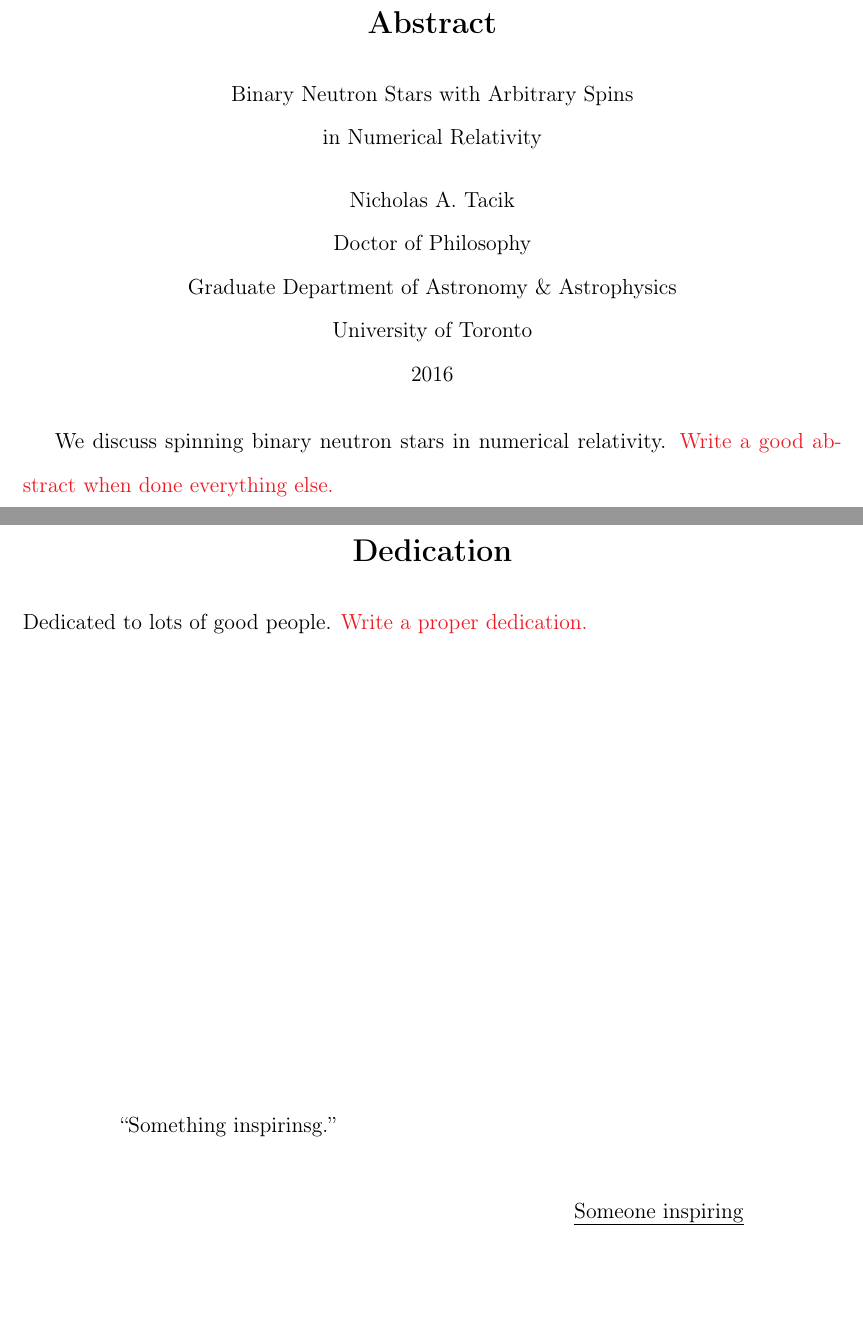
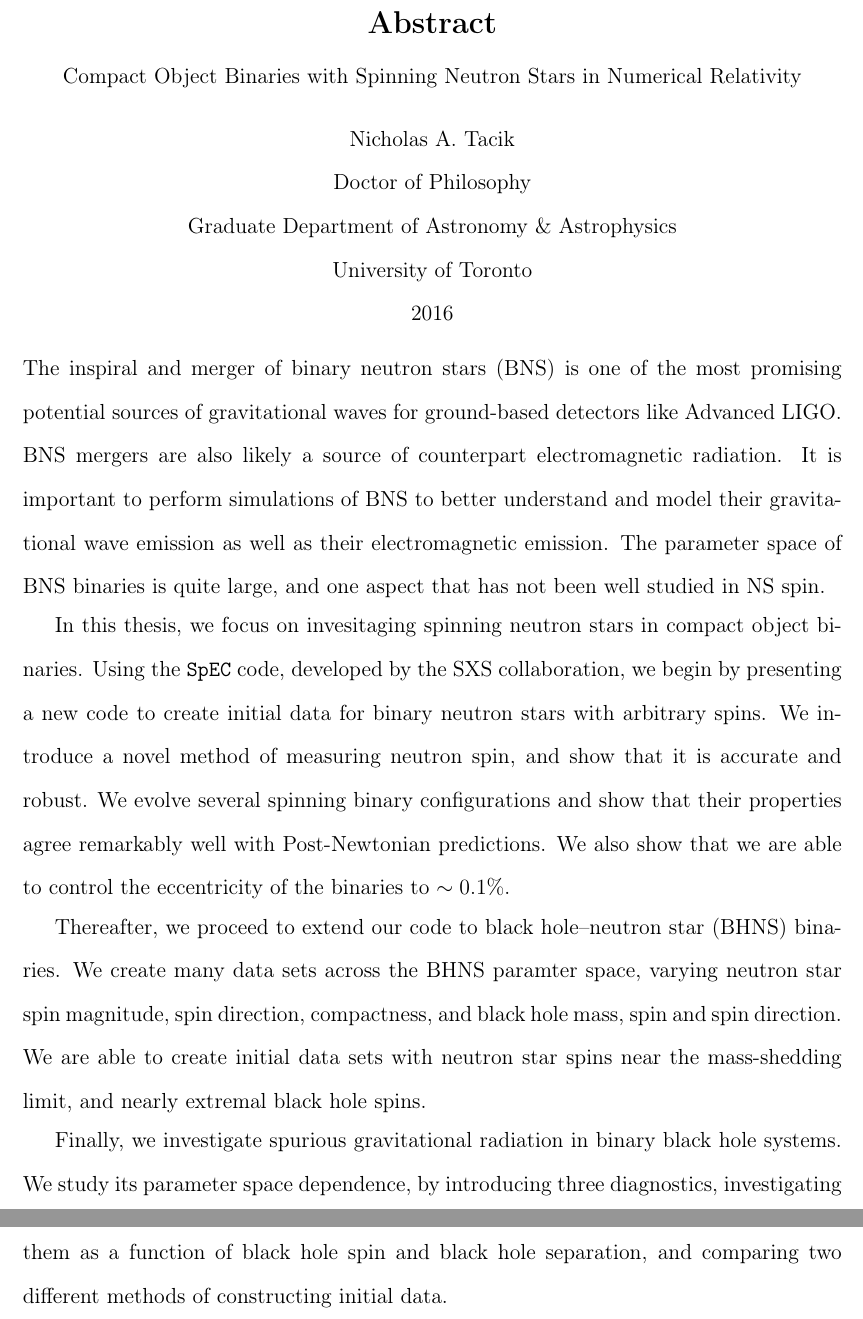
Before and after one commit to nicktacik/Thesis, a LaTeX thesis (thesis.tex): two parts of pages 2 and 3 of 175 before the commit and two parts of pages 2 and 3 of 176 after it, joined at a grey line, cut so that both start at the same text, the shorter picture padded with empty space. Compiled offline with pdfLaTeX.

Commit message:
gonna start revisions

```diff
--- a/thesis.tex
+++ b/thesis.tex
@@ -150,7 +165,7 @@
 
 %% ***   Change this example to appropriate values.   ***
 \degree{Doctor of Philosophy} \department{Astronomy \& Astrophysics}
-\gradyear{2016} \author{Nicholas A. Tacik} \title{Binary Neutron Stars with Arbitrary Spins\\ in Numerical Relativity}
+\gradyear{2016} \author{Nicholas A. Tacik} \title{Compact Object Binaries with Spinning Neutron Stars in Numerical Relativity}
 
 %% ***   NOTE   ***
 %% Put here all other formatting commands that belong in the preamble.
@@ -193,34 +208,43 @@
 %% This generates the abstract page, with the line spacing adjusted
 %% according to SGS guidelines.
 \begin{abstract}
+The inspiral and merger of binary neutron stars (BNS) is one of the most promising potential sources of gravitational waves for ground-based detectors like Advanced LIGO. BNS mergers are also likely a source of counterpart electromagnetic radiation. It is important to perform simulations of BNS to better understand and model their gravitational wave emission as well as their electromagnetic emission. The parameter space of BNS binaries is quite large, and one aspect that has not been well studied in NS spin.
 
-We discuss spinning binary neutron stars in numerical
-relativity. \red{Write a good abstract when done everything else.}
+In this thesis, we focus on invesitaging spinning neutron stars in compact object binaries. Using the {\tt SpEC} code, developed by the SXS collaboration, we begin by presenting a new code to create initial data for binary neutron stars with arbitrary spins. We introduce a novel method of measuring neutron spin, and show that it is accurate and robust. We evolve several spinning binary configurations and show that their properties agree remarkably well with Post-Newtonian predictions. We also show that we are able to control the eccentricity of the binaries to $\sim 0.1\%$.
+
+Thereafter, we proceed to extend our code to black hole--neutron star (BHNS) binaries. We create many data sets across the BHNS paramter space, varying neutron star spin magnitude, spin direction, compactness, and black hole mass, spin and spin direction. We are able to create initial data sets with neutron star spins near the mass-shedding limit, and nearly extremal black hole spins.
+
+Finally, we investigate spurious gravitational radiation in binary black hole systems. We study its parameter space dependence, by introducing three diagnostics, investigating them as a function of black hole spin and black hole separation, and comparing two different methods of constructing initial data.
+
 
 \end{abstract}
 \cleardoublepage
+%%%%%%%%%%%%%%%%%%%%%%%%%%%%%%%%%%%%%%%%%%%%%%%%%%%%%%%%
 %% Anything placed between the abstract and table of contents will
 %% appear on a separate page since the abstract ends with \newpage
 %% and the table of contents starts with \clearpage.
 
 %% This generates a "dedication" section, if needed.
 %% (uncomment to have it appear in the document)
-\begin{dedication}
-Dedicated to lots of good people. \red{Write a proper dedication.}
-\end{dedication}
+%\begin{dedication}
+%Dedicated to lots of good people. \red{Write a proper dedication.}
+%\end{dedication}
+%%%%%%%%%%%%%%%%%%%%%%%%%%%%%%%%%%%%%%%%%%%%%%%%%%%%%%%%%%%%%%%%
 
 % A better opening Quote Environment
-
+%%%%%%%%%%%%%%%%%%%%%%%%%%%%%%%%%%%55
 \vspace*{\fill}
 \begin{center}
 \begin{minipage}[c]{4.75in}
-  ``Something inspirinsg.'' \vspace{2em}
+  ``Until now, we have only seen warped space-time when it is very calm - as though we had only seen the surface of the ocean on a very clam day, when it's quite glassy. We had never seen the ocean roiled in a storm, with crashing waves. All that changed on Sept. 14. The colliding black holes that produced these gravitational waves created a violent storm in the fabric of space and time.'' \vspace{2em}
 
-\hfill \emph{Someone inspiring}
+\hfill \emph{Kip Thorne}
 
 \end{minipage}
 \end{center}
 \vspace*{\fill}
+%%%%%%%%%%%%%%%%%%%%%%%%%%%%%%%%
+
 
 \cleardoublepage
 \newpage
```
Also changed, not shown: thesis.tex (26 more changed lines).
